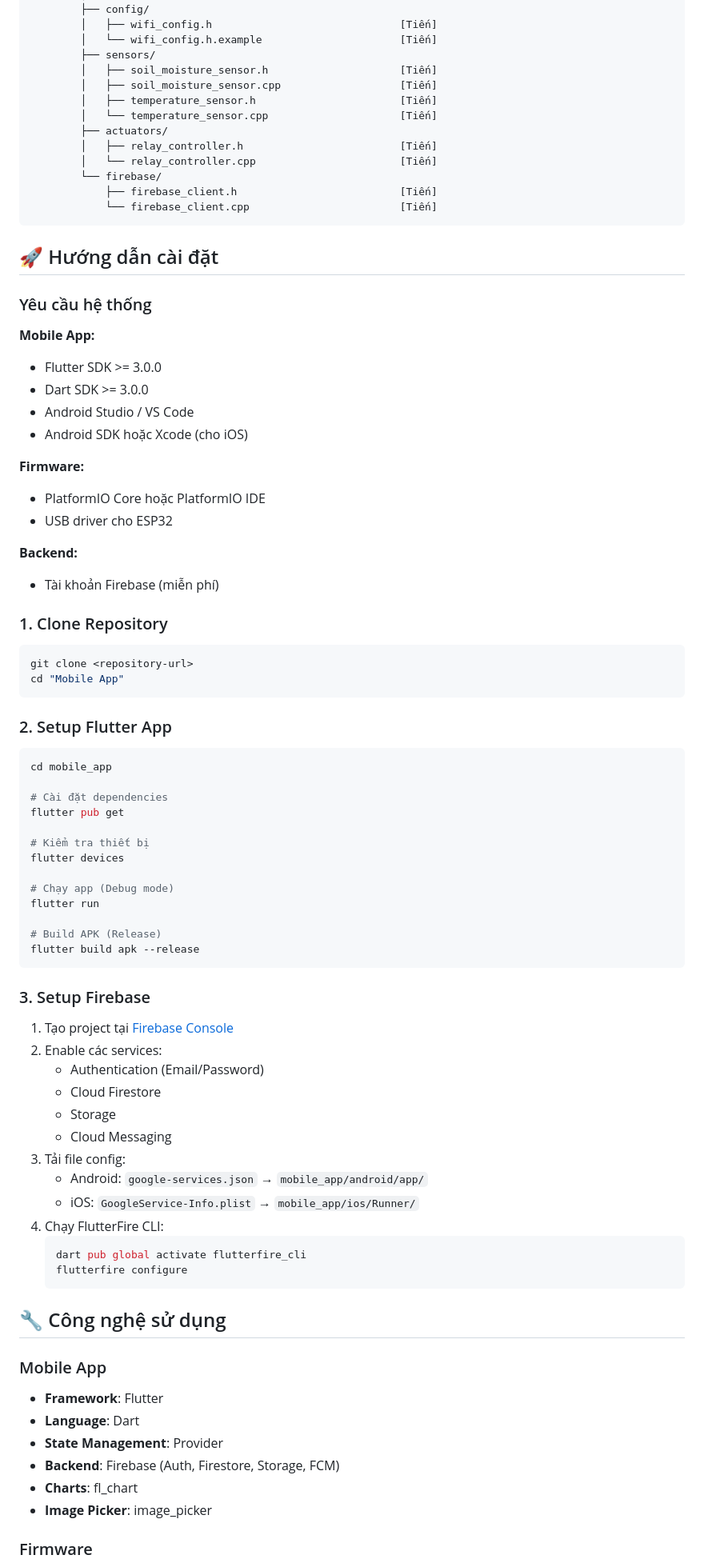
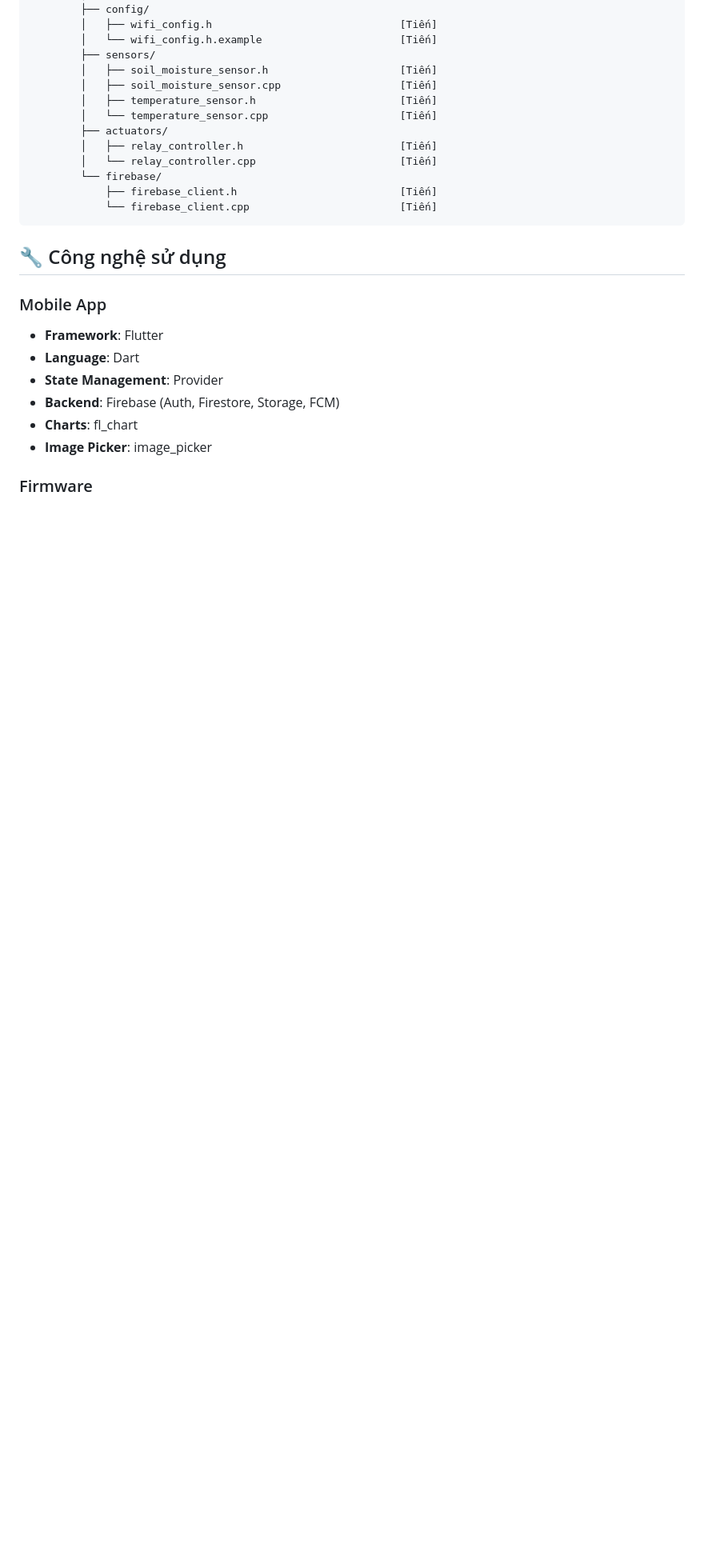
Before and after one commit to thaihoang1807/Ung-Dung-Di-Dong, a Markdown page: README.md, the part around the change. Shown at 80% size. Drawn GitHub-style; blank space fills up the shorter version.

Commit message:
Remove installation and setup instructions from README
Removed installation guide and setup instructions for mobile app, firmware, and backend from README.

````diff
--- a/README.md
+++ b/README.md
@@ -181,65 +181,6 @@ Mobile App/
             └── firebase_client.cpp                        [Tiến]
 ```
 
-## 🚀 Hướng dẫn cài đặt
-
-### Yêu cầu hệ thống
-
-**Mobile App:**
-- Flutter SDK >= 3.0.0
-- Dart SDK >= 3.0.0
-- Android Studio / VS Code
-- Android SDK hoặc Xcode (cho iOS)
-
-**Firmware:**
-- PlatformIO Core hoặc PlatformIO IDE
-- USB driver cho ESP32
-
-**Backend:**
-- Tài khoản Firebase (miễn phí)
-
-### 1. Clone Repository
-
-```bash
-git clone <repository-url>
-cd "Mobile App"
-```
-
-### 2. Setup Flutter App
-
-```bash
-cd mobile_app
-
-# Cài đặt dependencies
-flutter pub get
-
-# Kiểm tra thiết bị
-flutter devices
-
-# Chạy app (Debug mode)
-flutter run
-
-# Build APK (Release)
-flutter build apk --release
-```
-
-### 3. Setup Firebase
-
-1. Tạo project tại [Firebase Console](https://console.firebase.google.com/)
-2. Enable các services:
-   - Authentication (Email/Password)
-   - Cloud Firestore
-   - Storage
-   - Cloud Messaging
-3. Tải file config:
-   - Android: `google-services.json` → `mobile_app/android/app/`
-   - iOS: `GoogleService-Info.plist` → `mobile_app/ios/Runner/`
-4. Chạy FlutterFire CLI:
-   ```bash
-   dart pub global activate flutterfire_cli
-   flutterfire configure
-   ```
-
 
 ## 🔧 Công nghệ sử dụng
 
````
